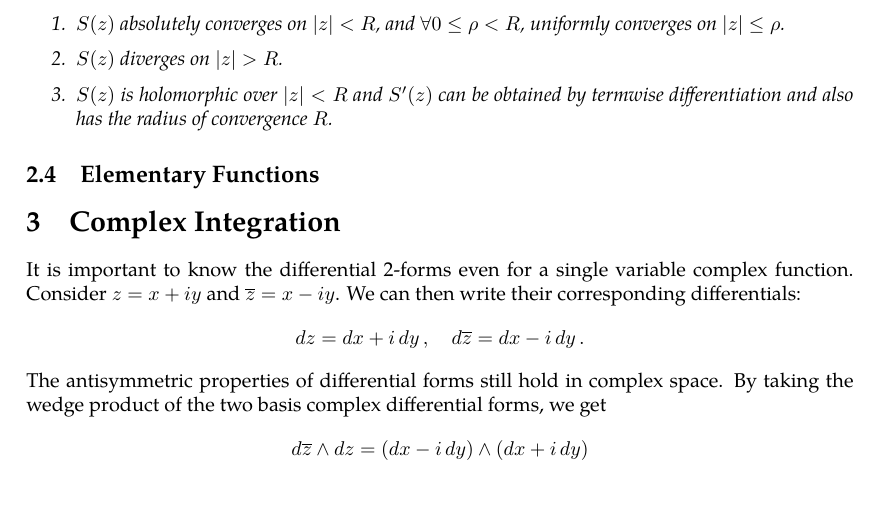
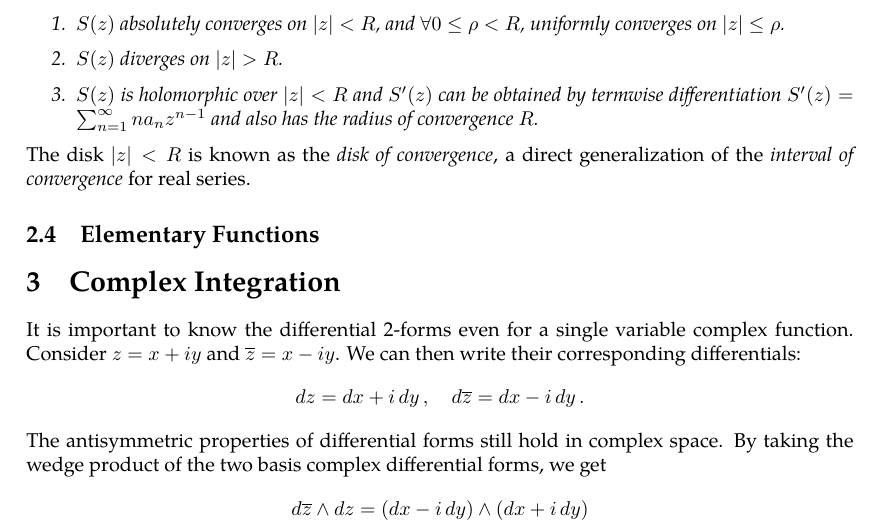
Before and after one commit to slipperking/complex-analysis-latex, a LaTeX document (main.tex): part of page 15 of 36, cut so that both start at the same text, the shorter picture padded with empty space. Compiled offline with pdfLaTeX.

Commit message:
overleaf_to_git (Sat May 31 11:49:56 2025 -0700): update main.tex from r6697 to r6699

```diff
--- a/main.tex
+++ b/main.tex
@@ -360,9 +360,10 @@ We will now observe the convergence of power series.
     \begin{enumerate}
         \item \(S(z)\) absolutely converges on \(\abs{z}<R\), and \(\forall 0\leq\rho<R\), uniformly converges on \(\abs{z}\leq\rho\).
         \item \(S(z)\) diverges on \(\abs{z}>R\).
-        \item \(S(z)\) is holomorphic over \(\abs{z}<R\) and \(S'(z)\) can be obtained by termwise differentiation and also has the radius of convergence \(R\).
+        \item \(S(z)\) is holomorphic over \(\abs{z}<R\) and \(S'(z)\) can be obtained by termwise differentiation \(S'(z)=\sum_{n=1}^\infty na_nz^{n-1}\) and also has the radius of convergence \(R\).
     \end{enumerate}
 \end{theorem}
+The disk \(\abs{z}<R\) is known as the \textit{disk of convergence}, a direct generalization of the \textit{interval of convergence} for real series.
 \subsection{Elementary Functions}
 
 \section{Complex Integration}
```
